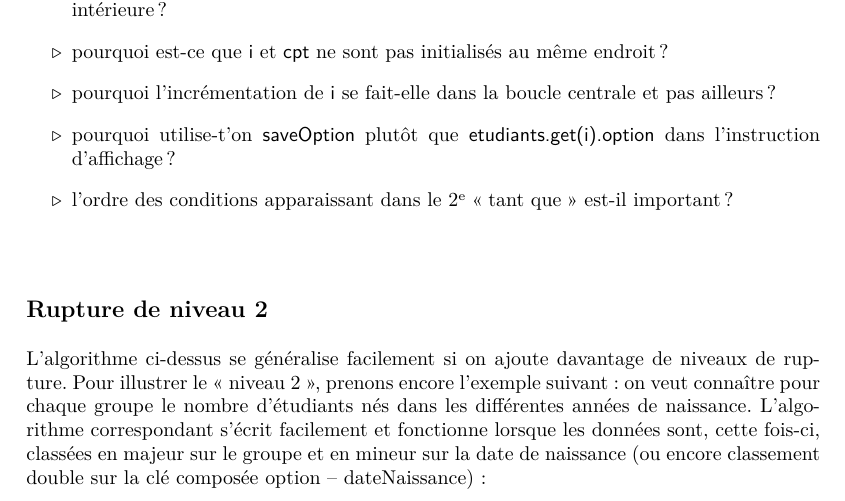
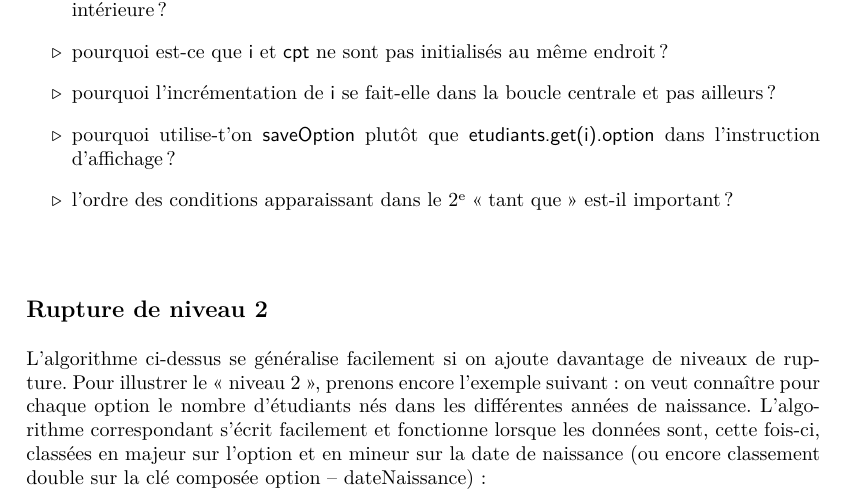
Before and after one commit to YoungFrog/DEV2-ALG-Syllabus-Algo, a LaTeX book (dev2-alg-syllabus.tex, which reads syllabus/rupture.tex): part of page 36 of 54, cut so that both start at the same text. Compiled offline with pdfLaTeX.

Commit message:
Rupture / Niveau 2 / s_groupe_option_

```diff
--- a/syllabus/rupture.tex
+++ b/syllabus/rupture.tex
@@ -330,9 +330,9 @@
 
 	L’algorithme ci-dessus se généralise facilement si on ajoute davantage de niveaux de rupture.
 	Pour illustrer le «~niveau 2~», prenons encore l’exemple suivant :
-	on veut connaître pour chaque groupe le nombre d’étudiants nés dans les différentes années de naissance.
+	on veut connaître pour chaque option le nombre d’étudiants nés dans les différentes années de naissance.
 	L’algorithme correspondant s’écrit facilement et fonctionne lorsque les données sont, cette fois-ci,
-	classées en majeur sur le groupe et en mineur sur la date de naissance
+	classées en majeur sur l'option et en mineur sur la date de naissance
 	(ou encore classement double sur la clé composée option – dateNaissance) :
 
 	\begin{LDA}
```
